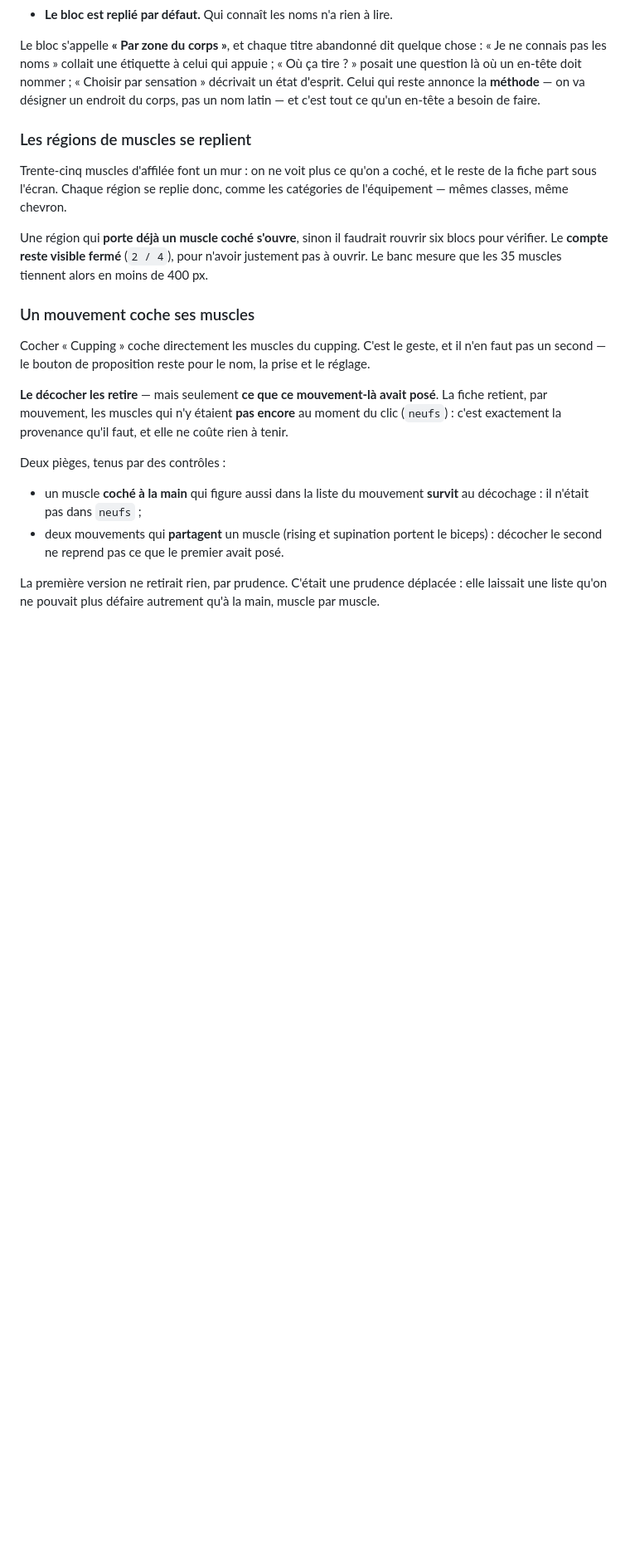
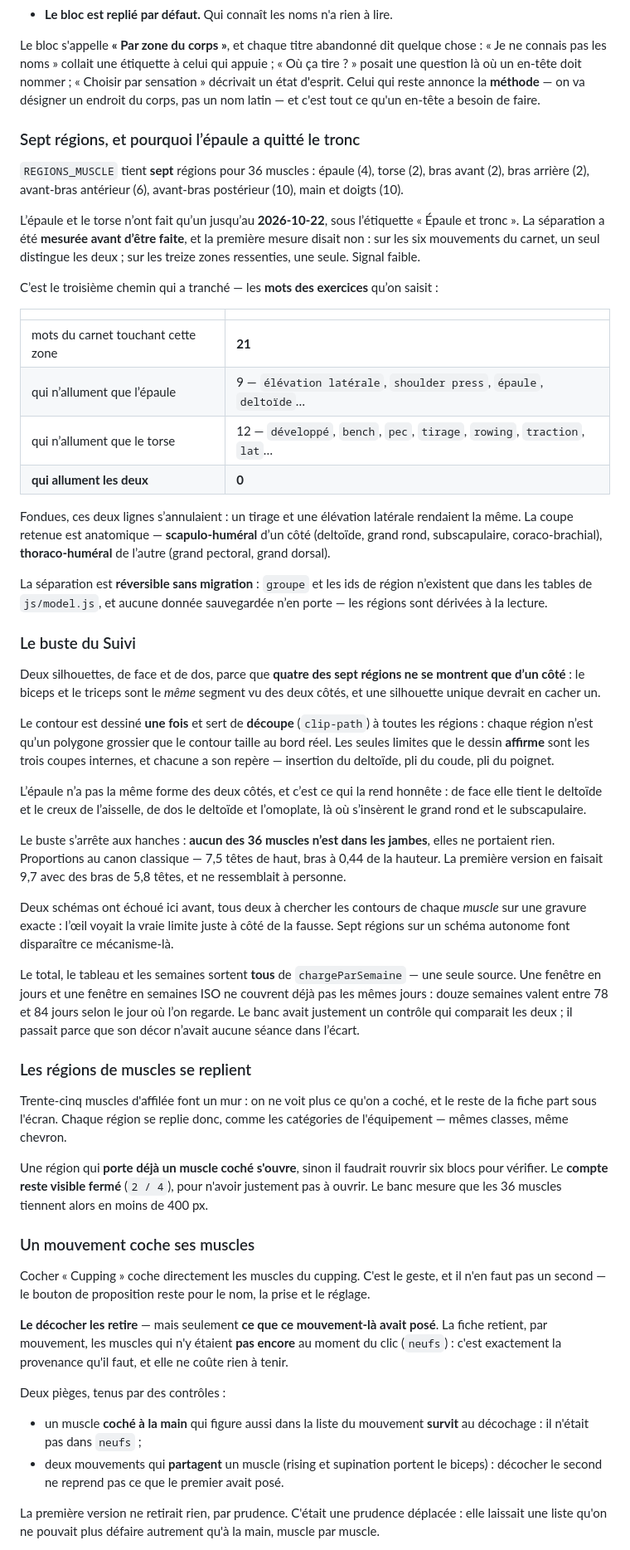
Before and after one commit to Knobzz/carnet-aw, a Markdown page: MODELE.md, the part around the change. Shown at 83% size. GitHub-like rendering; blank space fills up the shorter version.

Commit message:
Remet la doc d'aplomb : sept regions, le buste, et les comptes releves
Les chiffres sont RELEVES sur les bancs, pas deduits : 903 controles
(553 modele sur 28 blocs, 350 interface sur 18), et 36 muscles la ou
MODELE.md en annoncait encore 35.

MODELE.md gagne deux sections : pourquoi l'epaule a quitte le tronc — avec
la mesure qui l'a decidee, 21 mots d'exercice dont aucun n'allume les deux
cotes — et comment le buste est construit : un contour qui sert de decoupe,
trois coupes internes seules affirmees, une epaule de forme differente selon
la vue, et une source unique pour le total, le tableau et les semaines.

README.md : quinze defauts de plus dans la table de ceux qu'on a vus tomber.

Co-Authored-By: Claude Opus 5 <noreply@anthropic.com>

```diff
--- a/MODELE.md
+++ b/MODELE.md
@@ -771,6 +771,65 @@ posait une question là où un en-tête doit nommer ; « Choisir par sensation
 état d'esprit. Celui qui reste annonce la **méthode** — on va désigner un endroit du
 corps, pas un nom latin — et c'est tout ce qu'un en-tête a besoin de faire.
 
+### Sept régions, et pourquoi l’épaule a quitté le tronc
+
+`REGIONS_MUSCLE` tient **sept** régions pour 36 muscles : épaule (4), torse (2),
+bras avant (2), bras arrière (2), avant-bras antérieur (6), avant-bras postérieur (10),
+main et doigts (10).
+
+L’épaule et le torse n’ont fait qu’un jusqu’au **2026-10-22**, sous l’étiquette
+« Épaule et tronc ». La séparation a été **mesurée avant d’être faite**, et la première
+mesure disait non : sur les six mouvements du carnet, un seul distingue les deux ; sur
+les treize zones ressenties, une seule. Signal faible.
+
+C’est le troisième chemin qui a tranché — les **mots des exercices** qu’on saisit :
+
+| | |
+|---|---|
+| mots du carnet touchant cette zone | **21** |
+| qui n’allument que l’épaule | 9 — `élévation latérale`, `shoulder press`, `épaule`, `deltoïde`… |
+| qui n’allument que le torse | 12 — `développé`, `bench`, `pec`, `tirage`, `rowing`, `traction`, `lat`… |
+| **qui allument les deux** | **0** |
+
+Fondues, ces deux lignes s’annulaient : un tirage et une élévation latérale rendaient la
+même. La coupe retenue est anatomique — **scapulo-huméral** d’un côté (deltoïde, grand
+rond, subscapulaire, coraco-brachial), **thoraco-huméral** de l’autre (grand pectoral,
+grand dorsal).
+
+La séparation est **réversible sans migration** : `groupe` et les ids de région
+n’existent que dans les tables de `js/model.js`, et aucune donnée sauvegardée n’en porte
+— les régions sont dérivées à la lecture.
+
+### Le buste du Suivi
+
+Deux silhouettes, de face et de dos, parce que **quatre des sept régions ne se montrent
+que d’un côté** : le biceps et le triceps sont le *même* segment vu des deux côtés, et
+une silhouette unique devrait en cacher un.
+
+Le contour est dessiné **une fois** et sert de **découpe** (`clip-path`) à toutes les
+régions : chaque région n’est qu’un polygone grossier que le contour taille au bord réel.
+Les seules limites que le dessin **affirme** sont les trois coupes internes, et chacune a
+son repère — insertion du deltoïde, pli du coude, pli du poignet.
+
+L’épaule n’a pas la même forme des deux côtés, et c’est ce qui la rend honnête : de face
+elle tient le deltoïde et le creux de l’aisselle, de dos le deltoïde et l’omoplate, là où
+s’insèrent le grand rond et le subscapulaire.
+
+Le buste s’arrête aux hanches : **aucun des 36 muscles n’est dans les jambes**, elles ne
+portaient rien. Proportions au canon classique — 7,5 têtes de haut, bras à 0,44 de la
+hauteur. La première version en faisait 9,7 avec des bras de 5,8 têtes, et ne ressemblait
+à personne.
+
+Deux schémas ont échoué ici avant, tous deux à chercher les contours de chaque *muscle*
+sur une gravure exacte : l’œil voyait la vraie limite juste à côté de la fausse. Sept
+régions sur un schéma autonome font disparaître ce mécanisme-là.
+
+Le total, le tableau et les semaines sortent **tous** de `chargeParSemaine` — une seule
+source. Une fenêtre en jours et une fenêtre en semaines ISO ne couvrent déjà pas les mêmes
+jours : douze semaines valent entre 78 et 84 jours selon le jour où l’on regarde. Le banc
+avait justement un contrôle qui comparait les deux ; il passait parce que son décor
+n’avait aucune séance dans l’écart.
+
 ### Les régions de muscles se replient
 
 Trente-cinq muscles d'affilée font un mur : on ne voit plus ce qu'on a coché, et le reste de
@@ -779,7 +838,7 @@ l'équipement — mêmes classes, même chevron.
 
 Une région qui **porte déjà un muscle coché s'ouvre**, sinon il faudrait rouvrir six blocs
 pour vérifier. Le **compte reste visible fermé** (`2 / 4`), pour n'avoir justement pas à
-ouvrir. Le banc mesure que les 35 muscles tiennent alors en moins de 400 px.
+ouvrir. Le banc mesure que les 36 muscles tiennent alors en moins de 400 px.
 
 ### Un mouvement coche ses muscles
 
```
Also changed, not shown: README.md (+18 -3 lines).
